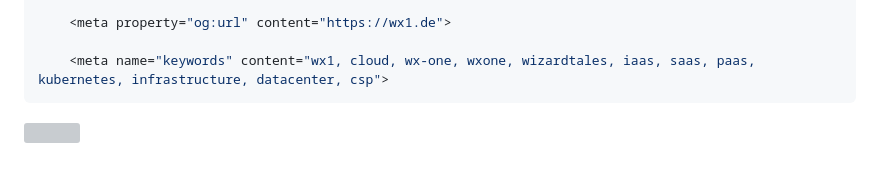
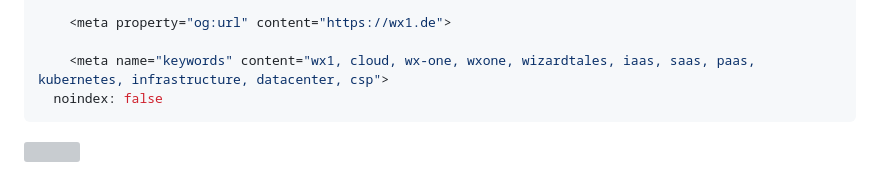
Before and after one commit to wzrdtales/wx-one, a Markdown page: cms/blog-posts/kubernetes-grundlagen-was-sind-master-und-worker-nodes.md, the part around the change. GitHub-like rendering; grey boxes are pictures that could not be loaded.

Commit message:
Update Blog Posts “kubernetes-grundlagen-was-sind-master-und-worker-nodes”

```diff
--- a/cms/blog-posts/kubernetes-grundlagen-was-sind-master-und-worker-nodes.md
+++ b/cms/blog-posts/kubernetes-grundlagen-was-sind-master-und-worker-nodes.md
@@ -29,6 +29,7 @@ seo:
     <meta property="og:url" content="https://wx1.de">
 
     <meta name="keywords" content="wx1, cloud, wx-one, wxone, wizardtales, iaas, saas, paas, kubernetes, infrastructure, datacenter, csp">
+  noindex: false
 ---
 ![](/assets/images/62c1c3afd210ea09132f-designohnetitel.png)
 
```
